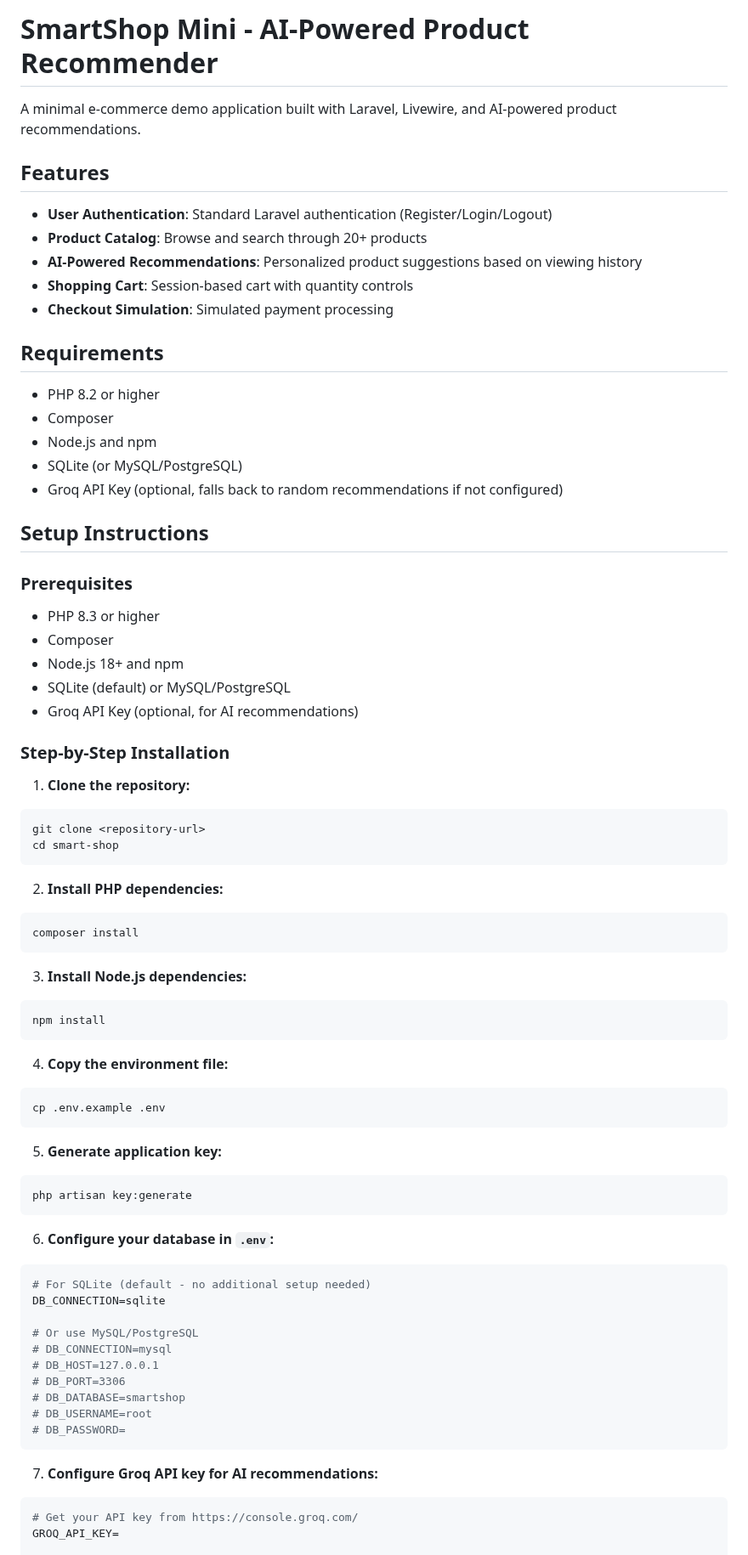
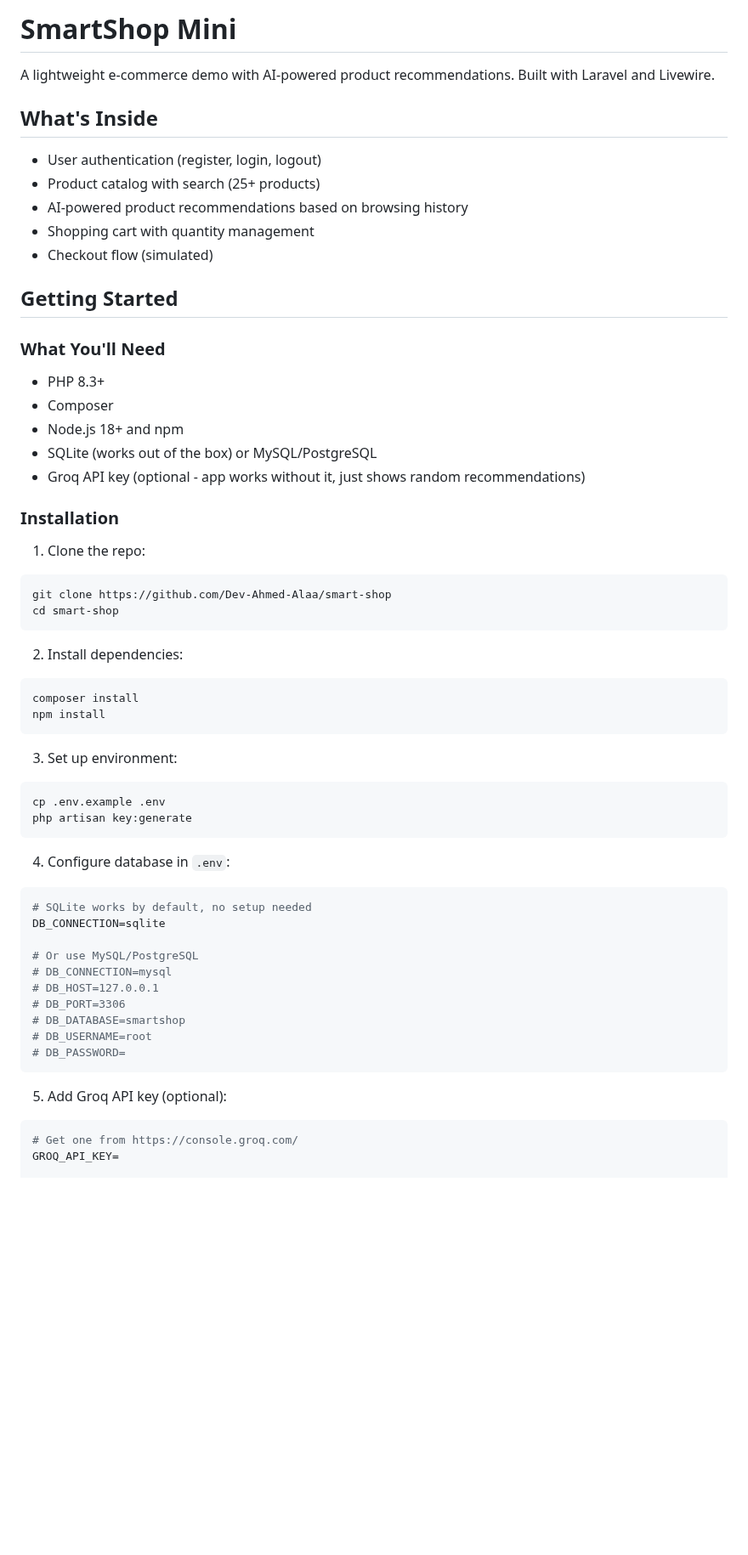
Before and after one commit to Dev-Ahmed-Alaa/smart-shop, a Markdown page: README.md, the part around one of its changes. Shown at 85% size. Drawn GitHub-style; blank space fills up the shorter version.

````diff
--- a/README.md
+++ b/README.md
@@ -1,64 +1,52 @@
-# SmartShop Mini - AI-Powered Product Recommender
+# SmartShop Mini
 
-A minimal e-commerce demo application built with Laravel, Livewire, and AI-powered product recommendations.
+A lightweight e-commerce demo with AI-powered product recommendations. Built with Laravel and Livewire.
 
-## Features
+## What's Inside
 
-- **User Authentication**: Standard Laravel authentication (Register/Login/Logout)
-- **Product Catalog**: Browse and search through 20+ products
-- **AI-Powered Recommendations**: Personalized product suggestions based on viewing history
-- **Shopping Cart**: Session-based cart with quantity controls
-- **Checkout Simulation**: Simulated payment processing
+-   User authentication (register, login, logout)
+-   Product catalog with search (25+ products)
+-   AI-powered product recommendations based on browsing history
+-   Shopping cart with quantity management
+-   Checkout flow (simulated)
 
-## Requirements
+## Getting Started
 
-- PHP 8.2 or higher
-- Composer
-- Node.js and npm
-- SQLite (or MySQL/PostgreSQL)
-- Groq API Key (optional, falls back to random recommendations if not configured)
+### What You'll Need
 
-## Setup Instructions
+-   PHP 8.3+
+-   Composer
+-   Node.js 18+ and npm
+-   SQLite (works out of the box) or MySQL/PostgreSQL
+-   Groq API key (optional - app works without it, just shows random recommendations)
 
-### Prerequisites
+### Installation
 
-- PHP 8.3 or higher
-- Composer
-- Node.js 18+ and npm
-- SQLite (default) or MySQL/PostgreSQL
-- Groq API Key (optional, for AI recommendations)
+1. Clone the repo:
 
-### Step-by-Step Installation
-
-1. **Clone the repository:**
 ```bash
-git clone <repository-url>
+git clone https://github.com/Dev-Ahmed-Alaa/smart-shop
 cd smart-shop
 ```
 
-2. **Install PHP dependencies:**
+2. Install dependencies:
+
 ```bash
 composer install
-```
-
-3. **Install Node.js dependencies:**
-```bash
 npm install
 ```
 
-4. **Copy the environment file:**
+3. Set up environment:
+
 ```bash
 cp .env.example .env
-```
-
-5. **Generate application key:**
-```bash
 php artisan key:generate
 ```
 
-6. **Configure your database in `.env`:**
+4. Configure database in `.env`:
+
 ```env
-# For SQLite (default - no additional setup needed)
+# SQLite works by default, no setup needed
 DB_CONNECTION=sqlite
 
 # Or use MySQL/PostgreSQL
@@ -70,8 +58,9 @@ DB_CONNECTION=sqlite
 # DB_PASSWORD=
 ```
 
-7. **Configure Groq API key for AI recommendations:**
+5. Add Groq API key (optional):
+
 ```env
-# Get your API key from https://console.groq.com/
+# Get one from https://console.groq.com/
 GROQ_API_KEY=
 
````
Also changed, not shown: other parts of README.md (+77 -105 lines).
